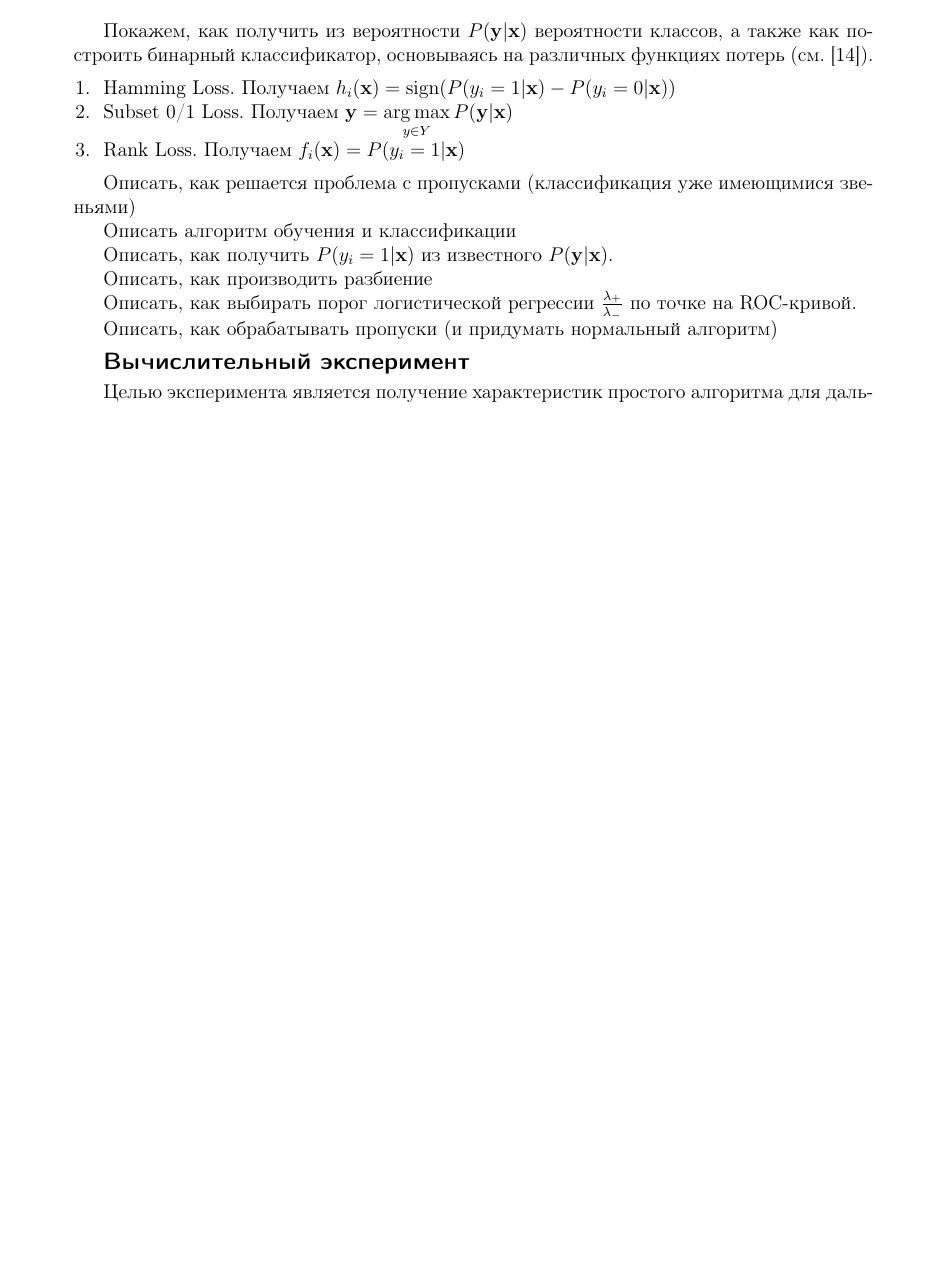
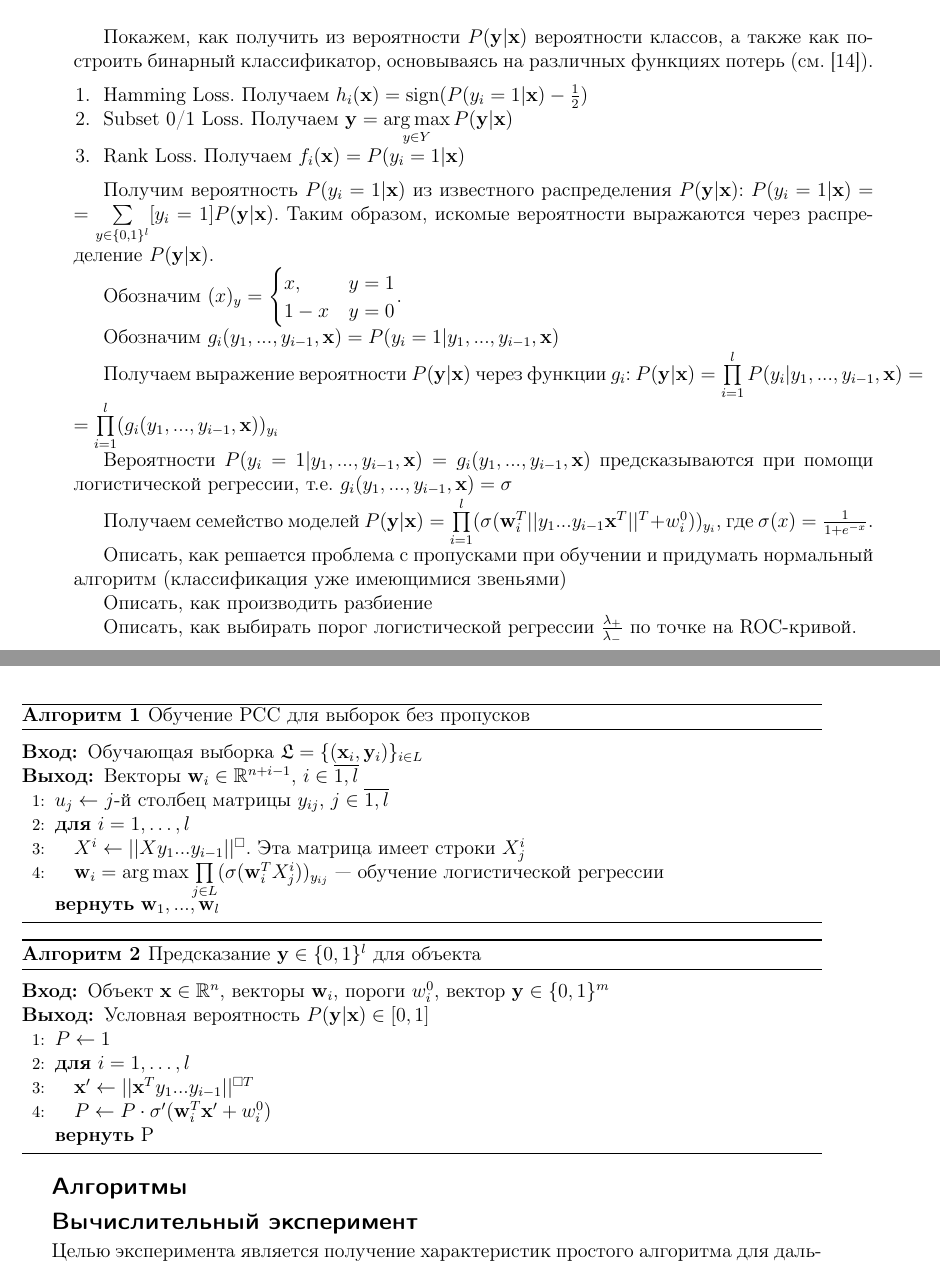
Before and after one commit to etoestja/PCCBio, a LaTeX document (doc/Volodin2016ProbabilisticReceptorPrediction.tex): part of page 3 of 7 before the commit and two parts of pages 3 and 4 of 8 after it, the two joined at a grey line, cut so that both start at the same text, the shorter picture padded with empty space. Compiled offline with pdfLaTeX.

Commit message:
Update solution v1
git-svn-id: svn://svn.code.sf.net/p/mlalgorithms/code/Group374/Volodin2016ProbabilisticReceptorPrediction@11614 bcded152-e50b-4b38-bcdb-0829fdd364ce

```diff
--- a/doc/Volodin2016ProbabilisticReceptorPrediction.tex
+++ b/doc/Volodin2016ProbabilisticReceptorPrediction.tex
@@ -1,6 +1,7 @@
 \documentclass[12pt,twoside]{article}
 \usepackage{jmlda}
 \usepackage{cancel}
+\usepackage{algorithmic}
 \newcommand{\x}{\mathbf{x}}
 \newcommand{\w}{\mathbf{w}}
 \newcommand{\W}{\mathbf{W}}
@@ -101,22 +103,63 @@ $$Q(\fs|\w, \mathcal{Z})=-\sum_{(\x,\y)\in\mathcal{Z}}\log \fs(\w,\x,\y)P(\X=\x)
 Покажем, как получить из вероятности $P(\y|\x)$ вероятности классов, а также как построить бинарный классификатор, основываясь на различных функциях потерь (см. \cite{weiwei2010}).
 
 \begin{enumerate}
-\item Hamming Loss. Получаем $h_i(\x)=\sign(P(y_i=1|\x)-P(y_i=0|\x))$
+\item Hamming Loss. Получаем $h_i(\x)=\sign(P(y_i=1|\x)-\frac{1}{2})$
 \item Subset 0/1 Loss. Получаем $\y=\argmax_{y\in Y}P(\y|\x)$
 \item Rank Loss. Получаем $f_i(\x)=P(y_i=1|\x)$
 \end{enumerate}
 
-Описать, как решается проблема с пропусками (классификация уже имеющимися звеньями)
+Получим вероятность $P(y_i=1|\x)$ из известного распределения $P(\y|\x)$: $P(y_i=1|\x)=\sum\limits_{y\in \{0,1\}^l}[y_i=1]P(\y|\x)$. Таким образом, искомые вероятности выражаются через распределение $P(\y|\x)$.
 
-Описать алгоритм обучения и классификации
+Обозначим $(x)_{y}=\begin{cases}
+x, & y = 1\\
+1 - x & y = 0
+\end{cases}$.
 
-Описать, как получить $P(y_i=1|\x)$ из известного $P(\y|\x)$.
+Обозначим $g_i(y_1,...,y_{i-1},\x)=P(y_i=1|y_1,...,y_{i-1},\x)$
+
+Получаем выражение вероятности $P(\y|\x)$ через функции $g_i$: $P(\y|\x)=\prod\limits_{i=1}^lP(y_i|y_1,...,y_{i-1},\x)=\prod\limits_{i=1}^l(g_i(y_1,...,y_{i-1},\x))_{y_i}$
+
+Вероятности $P(y_i=1|y_1,...,y_{i-1},\x)=g_i(y_1,...,y_{i-1},\x)$ предсказываются при помощи логистической регрессии, т.е. $g_i(y_1,...,y_{i-1},\x)=\sigma$
+
+Получаем семейство моделей $P(\y|\x)=\prod\limits_{i=1}^l(\sigma(\w_i^T||y_1...y_{i-1}\x^T||^T+w^0_i))_{y_i}$, где $\sigma(x)=\frac{1}{1+e^{-x}}$.
+
+Описать, как решается проблема с пропусками при обучении и придумать нормальный алгоритм (классификация уже имеющимися звеньями)
 
 Описать, как производить разбиение
 
 Описать, как выбирать порог логистической регрессии $\frac{\lambda_+}{\lambda_-}$ по точке на ROC-кривой.
+\newpage
+\subsection{Алгоритмы}
+\begin{algorithm}[]
+	\caption{Обучение PCC для выборок без пропусков}
+	\label{PCCLearn}
+	\begin{algorithmic}[1]
+		\REQUIRE Обучающая выборка $\mathfrak{L}=\{(\x_i,\y_i)\}_{i\in L}$
+		\ENSURE Векторы $\w_i\in\mathbb{R}^{n+i-1},\,i\in\overline{1,l}$
 
-Описать, как обрабатывать пропуски (и придумать нормальный алгоритм)
+		\STATE {$u_j\leftarrow$ $j$-й столбец матрицы $y_{ij}$, $j\in\overline{1,l}$}
+		\FOR {$i = 1, \dots, l$}
+		\STATE {$X^i\leftarrow ||X y_1 ... y_{i-1}||^\Box$. Эта матрица имеет строки $X^i_j$}
+		\STATE {$\w_i=\argmax{\prod\limits_{j\in L}}(\sigma(\w_i^TX^i_j))_{y_{ij}} $~--- обучение логистической регрессии}
+		\ENDFOR
+	\RET $\w_1,...,\w_l$
+	\end{algorithmic}
+\end{algorithm}
+\begin{algorithm}[]
+	\caption{Предсказание $\y\in\{0,1\}^l$ для объекта}
+	\label{PCCPredictSubset}
+	\begin{algorithmic}[1]
+		\REQUIRE Объект $\x\in \mathbb{R}^n$, векторы $\w_i$, пороги $w^0_i$, вектор $\y\in\{0,1\}^m$
+		\ENSURE Условная вероятность $P(\y|\x)\in[0,1]$
+
+		\STATE {$P\leftarrow 1$}
+		\FOR {$i = 1, \dots, l$}
+		\STATE {$\x'\leftarrow ||\x^T y_1 ... y_{i-1}||^{\Box T}$}
+		\STATE {$P\leftarrow P \cdot \sigma'(\w_i^T\x'+w^0_i)$}
+		\ENDFOR
+	\RET P
+	\end{algorithmic}
+\end{algorithm}
 
 \section{Вычислительный эксперимент}
 
```
Also changed, not shown: doc/Volodin2016ProbabilisticReceptorPrediction.pdf, doc/Volodin2016ProbabilisticReceptorPrediction.tex (1 more changed lines).
